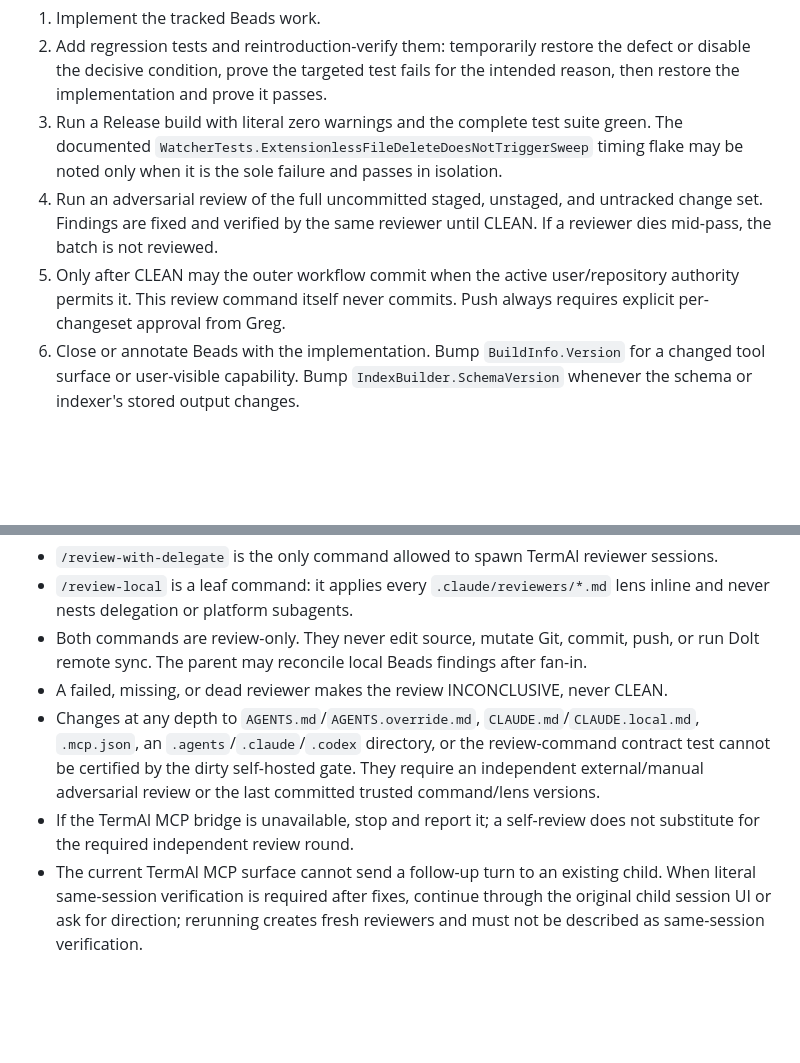
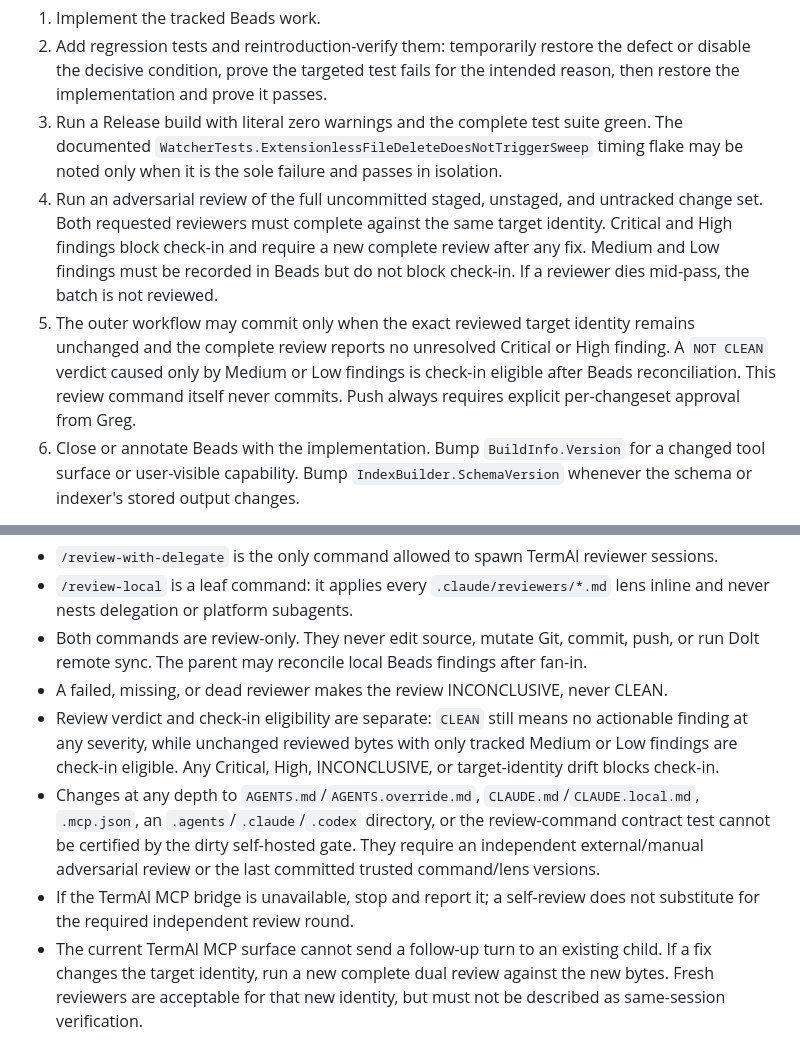
Before and after one commit to grlap/PhoenixCodeNav, a Markdown page: AGENTS.md, 2 parts joined by grey strips. GitHub-like rendering; blank space fills up the shorter version.

```diff
--- a/AGENTS.md
+++ b/AGENTS.md
@@ -140,11 +140,15 @@ documentation-only, test-only, and apparently trivial changes still follow the f
    documented `WatcherTests.ExtensionlessFileDeleteDoesNotTriggerSweep` timing flake may be
    noted only when it is the sole failure and passes in isolation.
 4. Run an adversarial review of the full uncommitted staged, unstaged, and untracked change
-   set. Findings are fixed and verified by the same reviewer until CLEAN. If a reviewer dies
-   mid-pass, the batch is not reviewed.
-5. Only after CLEAN may the outer workflow commit when the active user/repository authority
-   permits it. This review command itself never commits. Push always requires explicit
-   per-changeset approval from Greg.
+   set. Both requested reviewers must complete against the same target identity.
+   Critical and High findings block check-in and require a new complete review after any fix.
+   Medium and Low findings must be recorded in Beads but do not block check-in. If a reviewer dies mid-pass,
+   the batch is not reviewed.
+5. The outer workflow may commit only when the exact reviewed target identity remains unchanged
+   and the complete review reports no unresolved Critical or High finding. A `NOT CLEAN` verdict
+   caused only by Medium or Low findings is check-in eligible after Beads reconciliation. This
+   review command itself never commits. Push always requires explicit per-changeset approval
+   from Greg.
 6. Close or annotate Beads with the implementation. Bump `BuildInfo.Version` for a changed
    tool surface or user-visible capability. Bump `IndexBuilder.SchemaVersion` whenever the
    schema or indexer's stored output changes.
@@ -165,13 +169,16 @@ a durable fan-in.
 - Both commands are review-only. They never edit source, mutate Git, commit, push, or run
   Dolt remote sync. The parent may reconcile local Beads findings after fan-in.
 - A failed, missing, or dead reviewer makes the review INCONCLUSIVE, never CLEAN.
+- Review verdict and check-in eligibility are separate: `CLEAN` still means no actionable finding
+  at any severity, while unchanged reviewed bytes with only tracked Medium or Low findings are
+  check-in eligible. Any Critical, High, INCONCLUSIVE, or target-identity drift blocks check-in.
 - Changes at any depth to `AGENTS.md`/`AGENTS.override.md`, `CLAUDE.md`/`CLAUDE.local.md`,
   `.mcp.json`, an `.agents`/`.claude`/`.codex` directory, or the review-command contract test
   cannot be certified by the dirty self-hosted gate. They require an independent external/manual
   adversarial review or the last committed trusted command/lens versions.
 - If the TermAl MCP bridge is unavailable, stop and report it; a self-review does not
   substitute for the required independent review round.
-- The current TermAl MCP surface cannot send a follow-up turn to an existing child. When
-  literal same-session verification is required after fixes, continue through the original
-  child session UI or ask for direction; rerunning creates fresh reviewers and must not be
-  described as same-session verification.
+- The current TermAl MCP surface cannot send a follow-up turn to an existing child. If a fix
+  changes the target identity, run a new complete dual review against the new bytes. Fresh
+  reviewers are acceptable for that new identity, but must not be described as same-session
+  verification.
```
Also changed, not shown: .claude/commands/review-with-delegate.md (+15 -5 lines), CLAUDE.md (+18 -12 lines).
